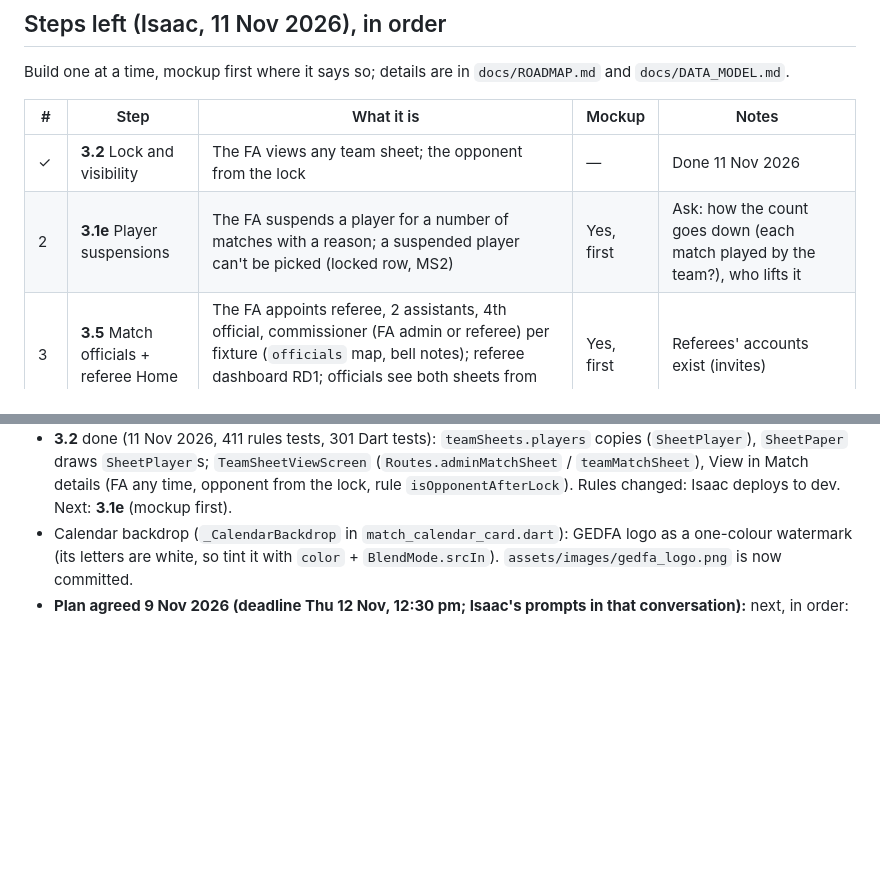
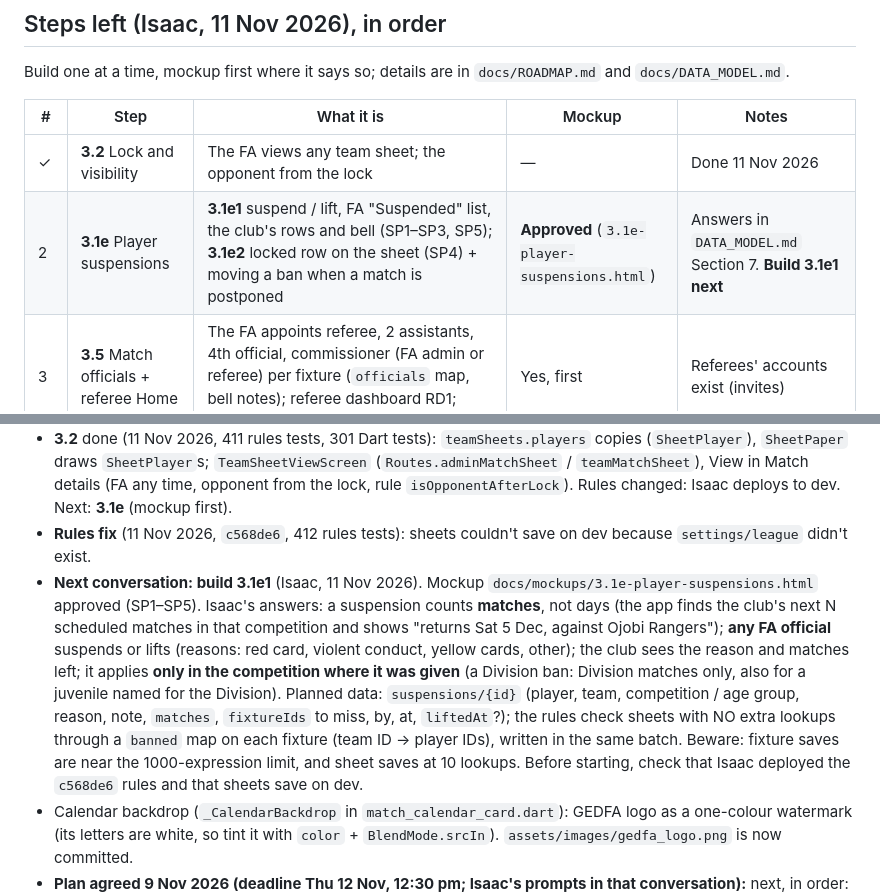
Before and after one commit to IsaacCodes01/gedfa-connect, a Markdown page: CLAUDE.md, 2 parts joined by grey strips. Rendered like a GitHub page; blank space fills up the shorter version.

Commit message:
docs: CLAUDE.md, where we left off: build 3.1e1 next (mockup approved, Isaac's answers, data plan)

```diff
--- a/CLAUDE.md
+++ b/CLAUDE.md
@@ -86,7 +86,7 @@ Build one at a time, mockup first where it says so; details are in `docs/ROADMAP
 | # | Step | What it is | Mockup | Notes |
 |---|------|------------|--------|-------|
 | ✓ | **3.2** Lock and visibility | The FA views any team sheet; the opponent from the lock | — | Done 11 Nov 2026 |
-| 2 | **3.1e** Player suspensions | The FA suspends a player for a number of matches with a reason; a suspended player can't be picked (locked row, MS2) | Yes, first | Ask: how the count goes down (each match played by the team?), who lifts it |
+| 2 | **3.1e** Player suspensions | **3.1e1** suspend / lift, FA "Suspended" list, the club's rows and bell (SP1–SP3, SP5); **3.1e2** locked row on the sheet (SP4) + moving a ban when a match is postponed | **Approved** (`3.1e-player-suspensions.html`) | Answers in `DATA_MODEL.md` Section 7. **Build 3.1e1 next** |
 | 3 | **3.5** Match officials + referee Home | The FA appoints referee, 2 assistants, 4th official, commissioner (FA admin or referee) per fixture (`officials` map, bell notes); referee dashboard RD1; officials see both sheets from the lock | Yes, first | Referees' accounts exist (invites) |
 | 4 | **3.3** Official sheet as a PDF | Both teams' sheets, kits top-left, signatures; `pdf` / `printing`; **no QR code** (Isaac) | Yes, first | |
 | 5 | **3.6** Player check | The commissioner ticks each player against the sheet (photos) before kick-off | Yes, first | Commissioner only |
@@ -237,6 +237,16 @@ Build one at a time, mockup first where it says so; details are in `docs/ROADMAP
 - **3.2** done (11 Nov 2026, 411 rules tests, 301 Dart tests): `teamSheets.players` copies (`SheetPlayer`), `SheetPaper` draws
   `SheetPlayer`s; `TeamSheetViewScreen` (`Routes.adminMatchSheet` / `teamMatchSheet`), View in Match details (FA any time,
   opponent from the lock, rule `isOpponentAfterLock`). Rules changed: Isaac deploys to dev. Next: **3.1e** (mockup first).
+- **Rules fix** (11 Nov 2026, `c568de6`, 412 rules tests): sheets couldn't save on dev because `settings/league` didn't exist.
+- **Next conversation: build 3.1e1** (Isaac, 11 Nov 2026). Mockup `docs/mockups/3.1e-player-suspensions.html` approved (SP1–SP5).
+  Isaac's answers: a suspension counts **matches**, not days (the app finds the club's next N scheduled matches in that
+  competition and shows "returns Sat 5 Dec, against Ojobi Rangers"); **any FA official** suspends or lifts (reasons: red card,
+  violent conduct, yellow cards, other); the club sees the reason and matches left; it applies **only in the competition where
+  it was given** (a Division ban: Division matches only, also for a juvenile named for the Division). Planned data:
+  `suspensions/{id}` (player, team, competition / age group, reason, note, `matches`, `fixtureIds` to miss, by, at,
+  `liftedAt`?); the rules check sheets with NO extra lookups through a `banned` map on each fixture (team ID → player IDs),
+  written in the same batch. Beware: fixture saves are near the 1000-expression limit, and sheet saves at 10 lookups.
+  Before starting, check that Isaac deployed the `c568de6` rules and that sheets save on dev.
 - Calendar backdrop (`_CalendarBackdrop` in `match_calendar_card.dart`): GEDFA logo as a one-colour watermark (its letters are white,
   so tint it with `color` + `BlendMode.srcIn`). `assets/images/gedfa_logo.png` is now committed.
 - **Plan agreed 9 Nov 2026 (deadline Thu 12 Nov, 12:30 pm; Isaac's prompts in that conversation):** next, in order:
```
